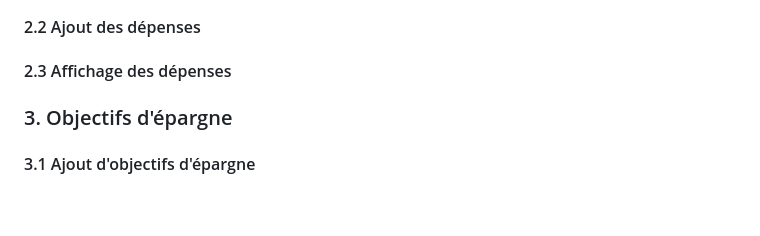
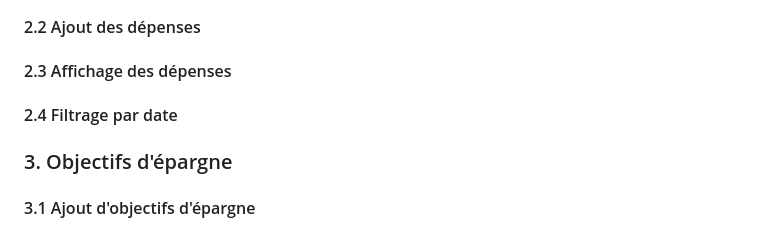
Before and after one commit to aferrah/Budgeometre, a Markdown page: README.md, the part around the change. Rendered like a GitHub page; blank space fills up the shorter version.

Commit message:
Add section for date filtering in README

```diff
--- a/README.md
+++ b/README.md
@@ -186,6 +186,9 @@ Pour ajouter un revenu, cliquer sur le bouton **Revenu**, remplir les informatio
 
 #### 2.3 Affichage des dépenses
 
+
+#### 2.4 Filtrage par date
+
 ### 3. Objectifs d'épargne
 
 #### 3.1 Ajout d'objectifs d'épargne
```
